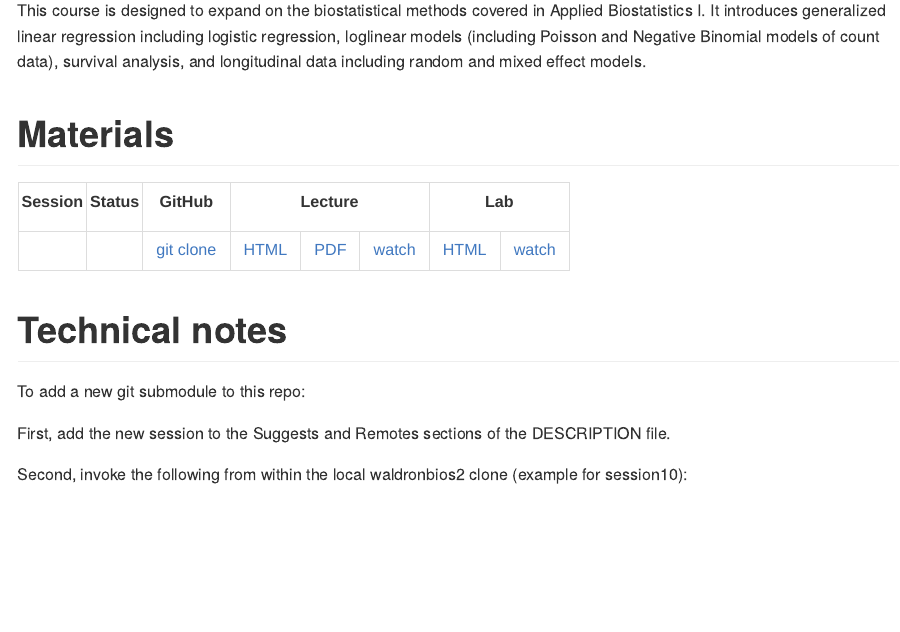
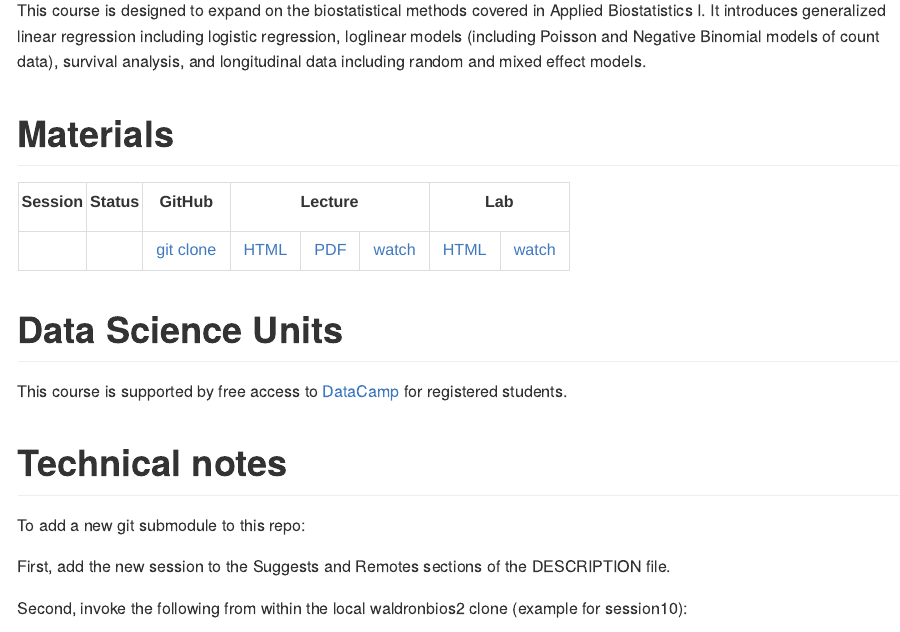
Before and after one commit to waldronbios2/cunybios2, an R Markdown document (README.Rmd): the page in a window 1100 px wide, from 110 px down. Rendered offline with R 4.5, knitr and Pandoc, with nearby package versions; badge pictures from the web are left out.

Commit message:
Add callout to DataCamp

````diff
--- a/README.Rmd
+++ b/README.Rmd
@@ -130,6 +130,10 @@ kableExtra::kbl(
   ))
 ```
 
+# Data Science Units
+
+This course is supported by free access to [DataCamp](https://www.datacamp.com/) for registered students.
+
 # Technical notes
 
 To add a new git submodule to this repo:
````
